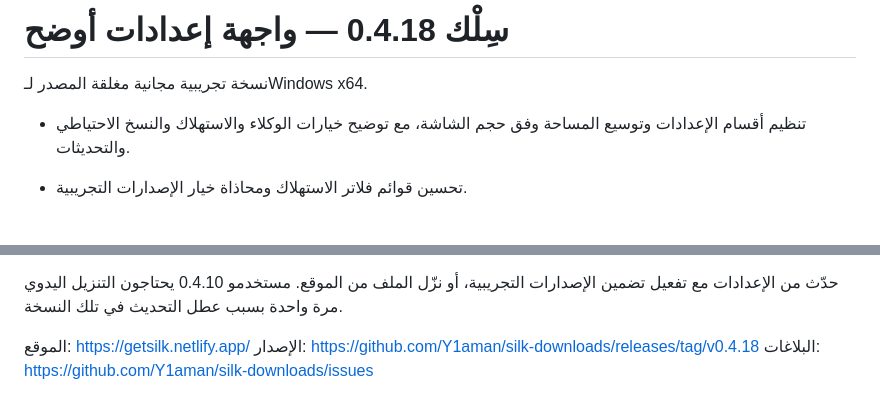
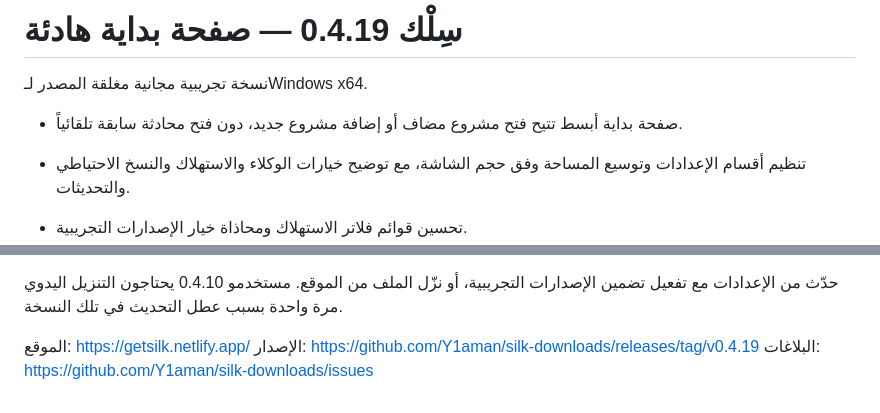
Before and after one commit to Y1aman/silk-downloads, a Markdown page: docs/RELEASE-NOTES.md, 2 parts joined by grey strips. GitHub-like rendering; blank space fills up the shorter version.

Commit message:
Publish Silk 0.4.19 home screen

```diff
--- a/docs/RELEASE-NOTES.md
+++ b/docs/RELEASE-NOTES.md
@@ -1,6 +1,8 @@
-# سِلْك 0.4.18 — واجهة إعدادات أوضح
+# سِلْك 0.4.19 — صفحة بداية هادئة
 
 نسخة تجريبية مجانية مغلقة المصدر لـWindows x64.
+
+- صفحة بداية أبسط تتيح فتح مشروع مضاف أو إضافة مشروع جديد، دون فتح محادثة سابقة تلقائياً.
 
 - تنظيم أقسام الإعدادات وتوسيع المساحة وفق حجم الشاشة، مع توضيح خيارات الوكلاء والاستهلاك والنسخ الاحتياطي والتحديثات.
 - تحسين قوائم فلاتر الاستهلاك ومحاذاة خيار الإصدارات التجريبية.
@@ -31,5 +33,5 @@
 حدّث من الإعدادات مع تفعيل تضمين الإصدارات التجريبية، أو نزّل الملف من الموقع. مستخدمو 0.4.10 يحتاجون التنزيل اليدوي مرة واحدة بسبب عطل التحديث في تلك النسخة.
 
 الموقع: https://getsilk.netlify.app/
-الإصدار: https://github.com/Y1aman/silk-downloads/releases/tag/v0.4.18
+الإصدار: https://github.com/Y1aman/silk-downloads/releases/tag/v0.4.19
 البلاغات: https://github.com/Y1aman/silk-downloads/issues
```
